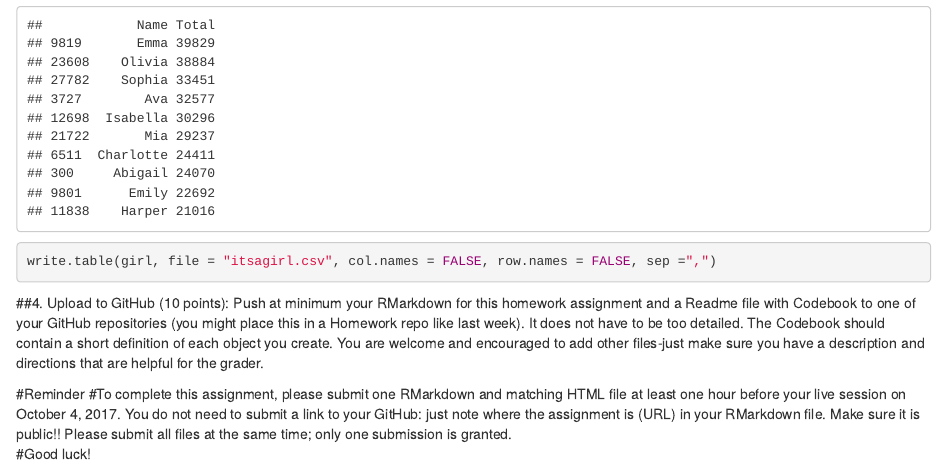
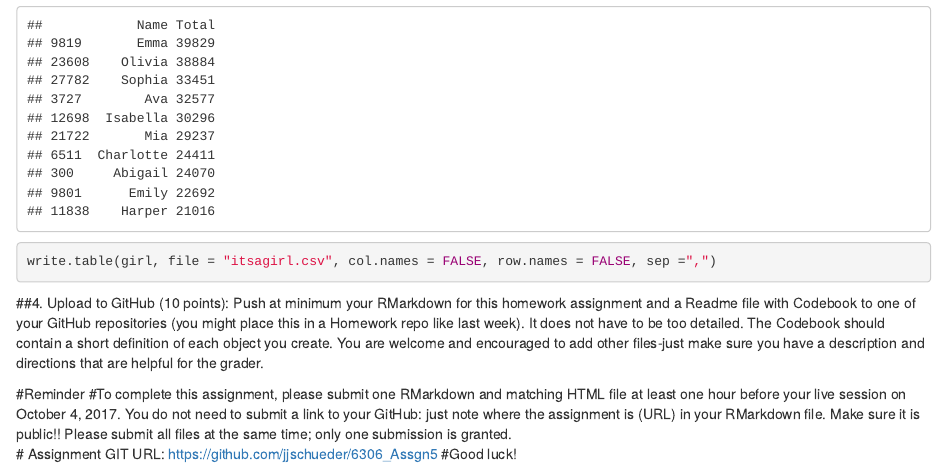
Before and after one commit to jjschueder/6306_Assgn5, an R Markdown document (MSDS 6306 Doing Data Science Tidy Data.Rmd): the page in a window 1100 px wide, from 3010 px down. Rendered offline with R 4.5, knitr and Pandoc, with nearby package versions.

Commit message:
this is what I did with URL

```diff
--- a/MSDS 6306 Doing Data Science Tidy Data.Rmd
+++ b/MSDS 6306 Doing Data Science Tidy Data.Rmd
@@ -113,4 +113,5 @@ write.table(girl, file = "itsagirl.csv", col.names = FALSE, row.names = FALSE, s
 
 #Reminder
 #To complete this assignment, please submit one RMarkdown and matching HTML file at least one hour before your live session on October 4, 2017.  You do not need to submit a link to your GitHub: just note where the assignment is (URL) in your RMarkdown file.  Make sure it is public!! Please submit all files at the same time; only one submission is granted.
+# Assignment GIT URL: https://github.com/jjschueder/6306_Assgn5
 #Good luck!
```
Also changed, not shown: MSDS_6306_Doing_Data_Science_Tidy_Data.html.
